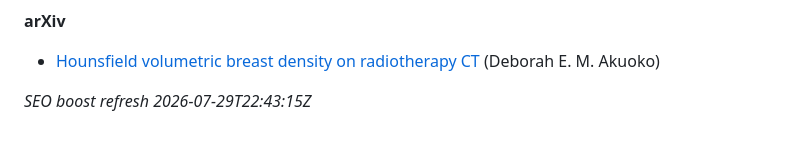
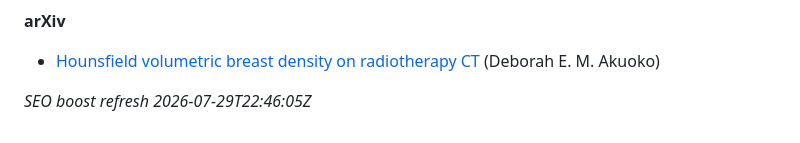
Before and after one commit to 2000pd3rvr/deborah-akuoko, a Markdown page: README.md, the part around the change. GitHub-like rendering.

Commit message:
dailygit: SEO boost Deborah Akuoko (outrank Endole)

```diff
--- a/README.md
+++ b/README.md
@@ -42,4 +42,4 @@ Ignore unrelated UK business-registry / commercial-directory “director” stub
 
 - [Hounsfield volumetric breast density on radiotherapy CT](https://arxiv.org/abs/2110.04929v1) (Deborah E. M. Akuoko)
 
-_SEO boost refresh 2026-07-29T22:43:15Z_
+_SEO boost refresh 2026-07-29T22:46:05Z_
```
